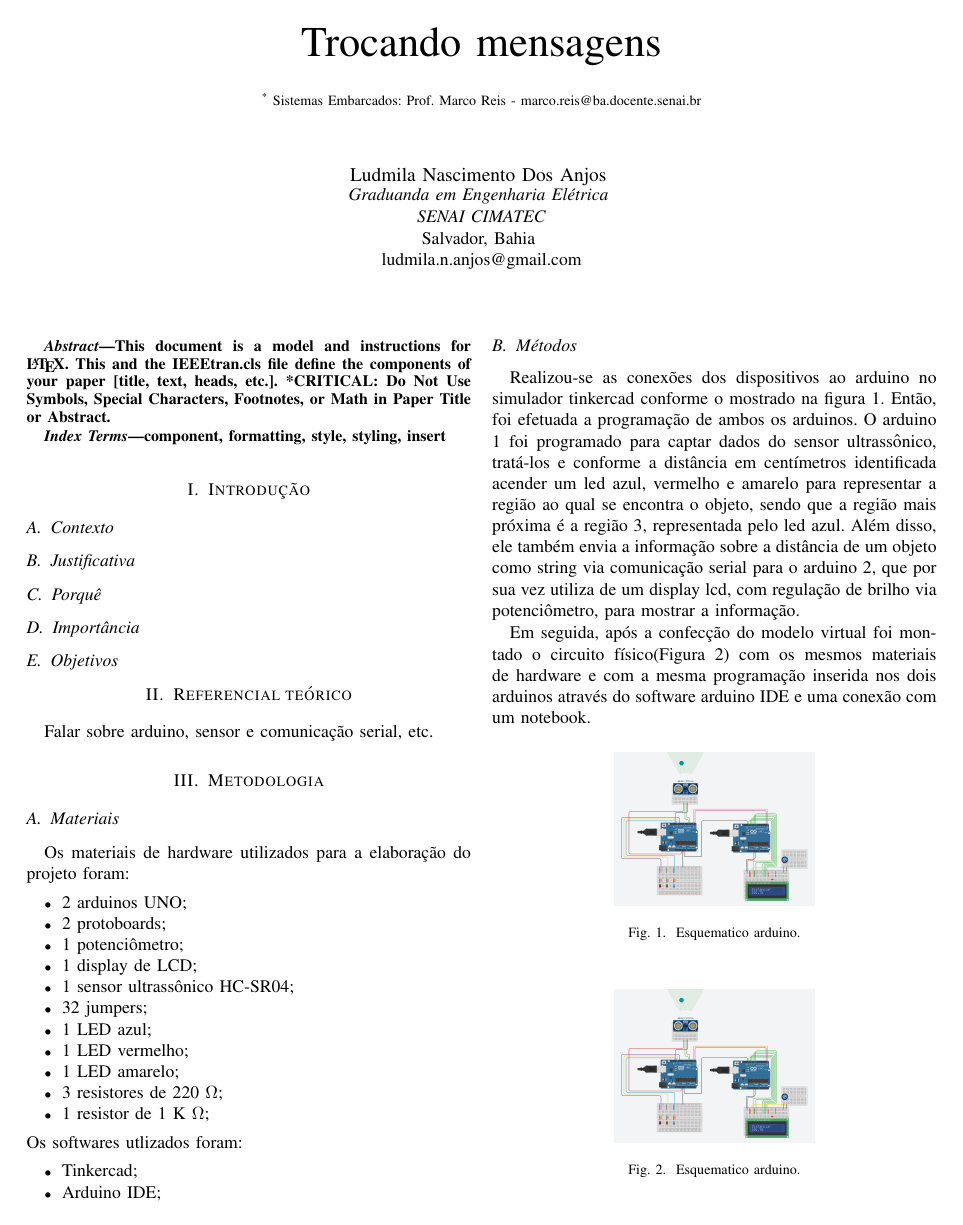
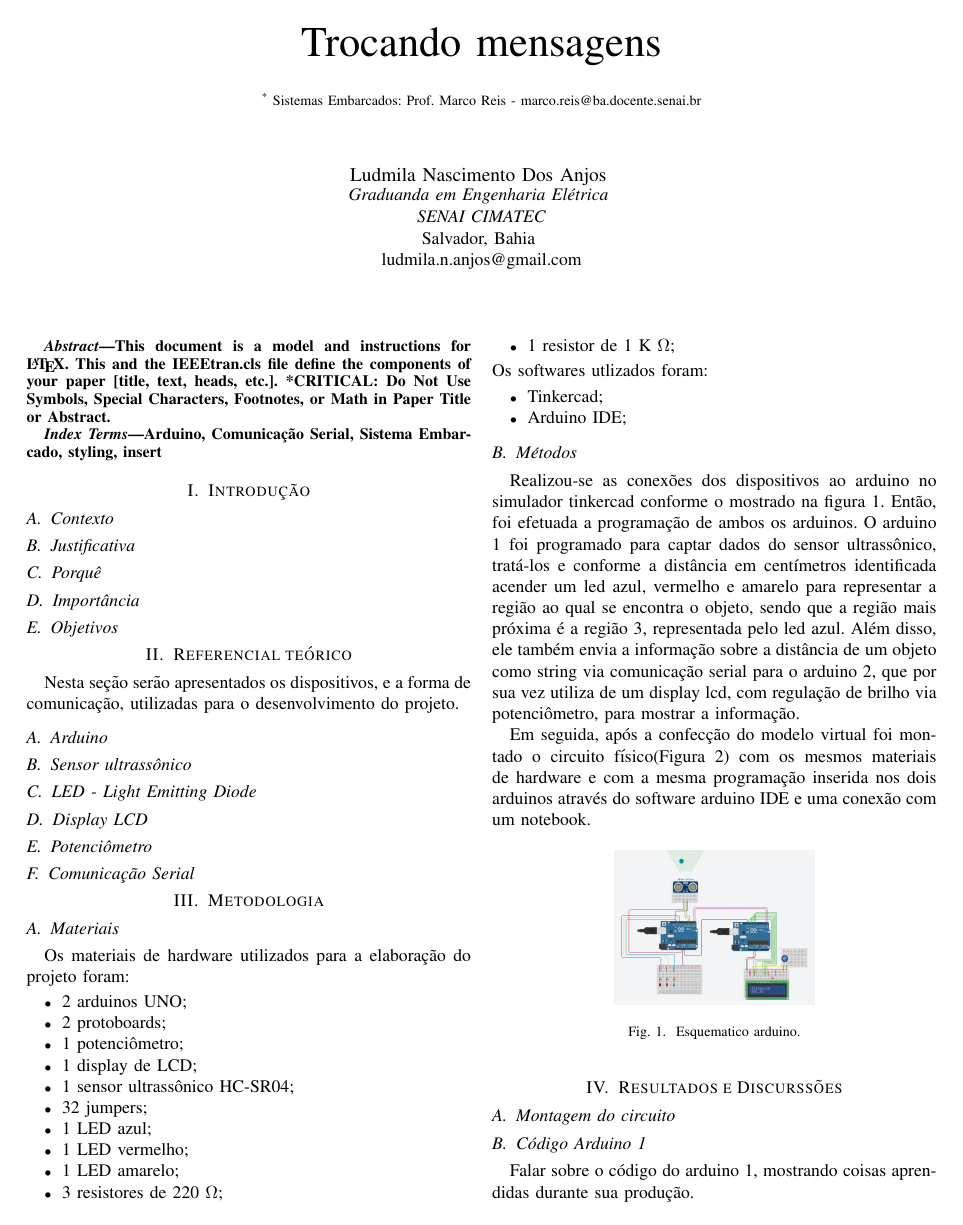
Before and after one commit to mhar-vell/academic-articles, a LaTeX paper (a-article.tex): page 1 of 3. Compiled offline with pdfLaTeX.

Commit message:
referencial teorico prt1

```diff
--- a/a-article.tex
+++ b/a-article.tex
@@ -76,7 +76,7 @@
 \end{abstract}
 
 \begin{IEEEkeywords}
-    component, formatting, style, styling, insert
+    Arduino, Comunicação Serial, Sistema Embarcado, styling, insert
 \end{IEEEkeywords}
 
 \section{Introdução}
@@ -92,7 +92,13 @@
 \subsection{Objetivos}
 
 \section{Referencial teórico}
-Falar sobre arduino, sensor e comunicação serial, etc.
+Nesta seção serão apresentados os dispositivos, e a forma de comunicação, utilizadas para o desenvolvimento do projeto.
+\subsection{Arduino}
+\subsection{Sensor ultrassônico}
+\subsection{LED - Light Emitting Diode}
+\subsection{Display LCD}
+\subsection{Potenciômetro}
+\subsection{Comunicação Serial}
 
 \section{Metodologia}
 
```
Also changed, not shown: a-article.pdf, a-article.tex (3 more changed lines).
